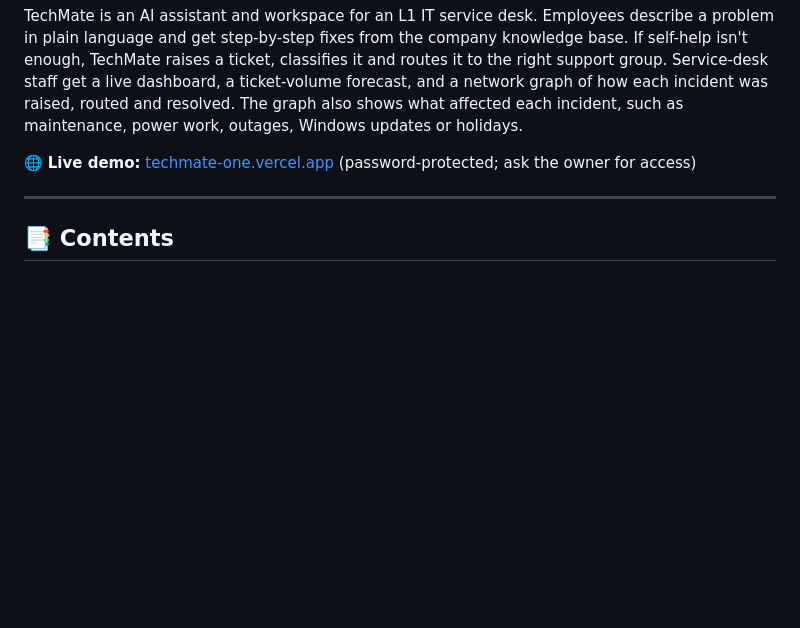
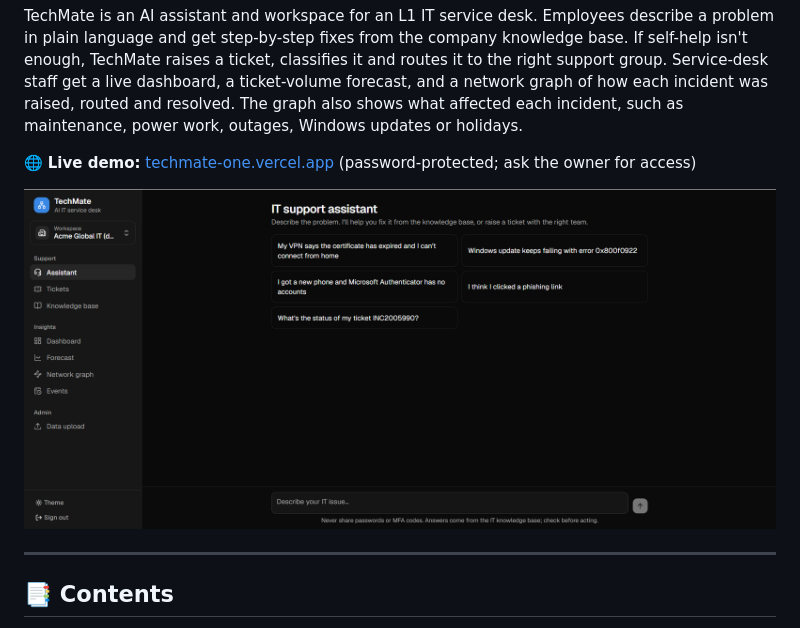
Before and after one commit to Sammit07/TechMate, a Markdown page: README.md, the part around the change. Rendered like a GitHub page; pictures changed too: docs/screenshot-assistant.png (added); blank space fills up the shorter version.

Commit message:
README: add assistant screenshot
Co-Authored-By: Claude Opus 5.5 <noreply@anthropic.com>

```diff
--- a/README.md
+++ b/README.md
@@ -3,6 +3,8 @@
 TechMate is an AI assistant and workspace for an L1 IT service desk. Employees describe a problem in plain language and get step-by-step fixes from the company knowledge base. If self-help isn't enough, TechMate raises a ticket, classifies it and routes it to the right support group. Service-desk staff get a live dashboard, a ticket-volume forecast, and a network graph of how each incident was raised, routed and resolved. The graph also shows what affected each incident, such as maintenance, power work, outages, Windows updates or holidays.
 
 🌐 **Live demo:** [techmate-one.vercel.app](https://techmate-one.vercel.app) (password-protected; ask the owner for access)
+
+![TechMate assistant: the IT support chat with suggested questions, sidebar navigation and workspace switcher (dark theme)](docs/screenshot-assistant.png)
 
 ---
 
```
